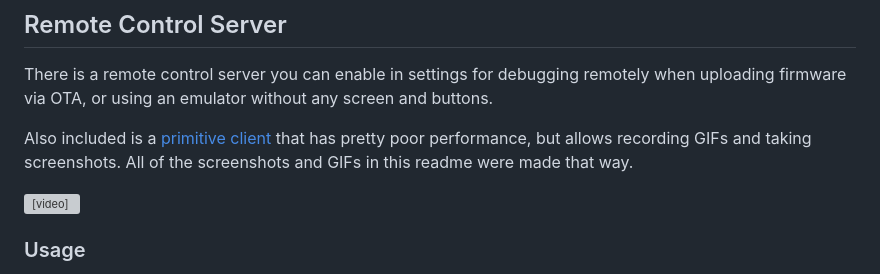
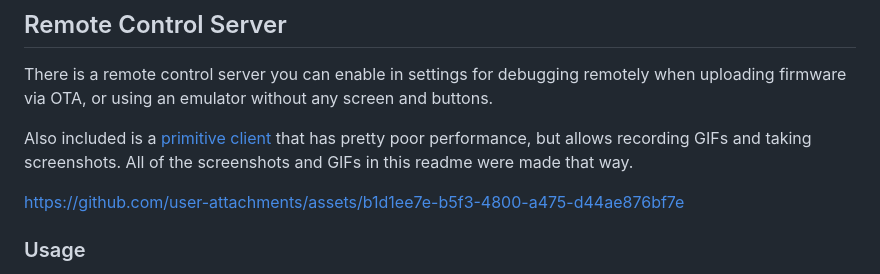
Before and after one commit to vladkorotnev/plasma-clock, a Markdown page: README.md, the part around the change. Drawn GitHub-style; grey boxes are pictures that could not be loaded.

```diff
--- a/README.md
+++ b/README.md
@@ -119,7 +119,7 @@ There is a remote control server you can enable in settings for debugging remote
 
 Also included is a [primitive client](helper/remote-control.py) that has pretty poor performance, but allows recording GIFs and taking screenshots. All of the screenshots and GIFs in this readme were made that way.
 
-<video controls src="docs/img/pisosremote.mp4"></video>
+https://github.com/user-attachments/assets/b1d1ee7e-b5f3-4800-a475-d44ae876bf7e
 
 ### Usage
 
```
